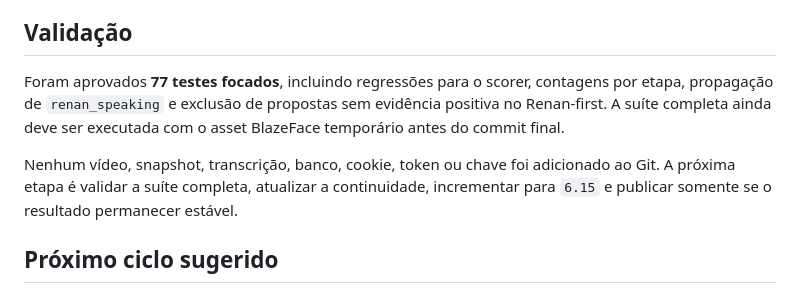
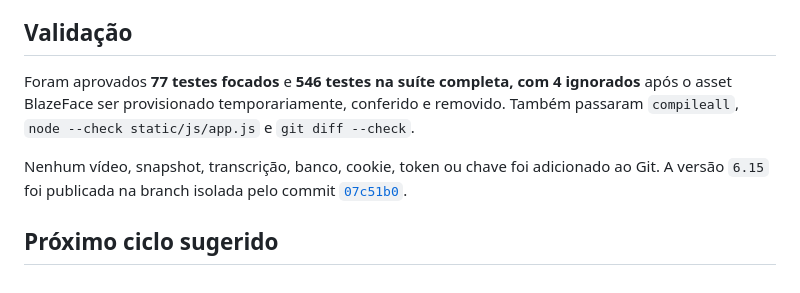
Before and after one commit to SAGIEV007/furia-clips, a Markdown page: docs/continuity/CYCLE_31_REPORT_2026-08-20.md, the part around the change. Drawn GitHub-style.

Commit message:
docs: fechar continuidade da release 6.15

```diff
--- a/docs/continuity/CYCLE_31_REPORT_2026-08-20.md
+++ b/docs/continuity/CYCLE_31_REPORT_2026-08-20.md
@@ -47,9 +47,9 @@ A identidade disponível permaneceu em `3/30`, pois o filtro não inventa diariz
 
 ## Validação
 
-Foram aprovados **77 testes focados**, incluindo regressões para o scorer, contagens por etapa, propagação de `renan_speaking` e exclusão de propostas sem evidência positiva no Renan-first. A suíte completa ainda deve ser executada com o asset BlazeFace temporário antes do commit final.
+Foram aprovados **77 testes focados** e **546 testes na suíte completa, com 4 ignorados** após o asset BlazeFace ser provisionado temporariamente, conferido e removido. Também passaram `compileall`, `node --check static/js/app.js` e `git diff --check`.
 
-Nenhum vídeo, snapshot, transcrição, banco, cookie, token ou chave foi adicionado ao Git. A próxima etapa é validar a suíte completa, atualizar a continuidade, incrementar para `6.15` e publicar somente se o resultado permanecer estável.
+Nenhum vídeo, snapshot, transcrição, banco, cookie, token ou chave foi adicionado ao Git. A versão `6.15` foi publicada na branch isolada pelo commit [`07c51b0`](https://github.com/SAGIEV007/furia-clips/commit/07c51b0).
 
 ## Próximo ciclo sugerido
 
```
Also changed, not shown: docs/continuity/PROJECT_STATE.md (+2 -2 lines).
